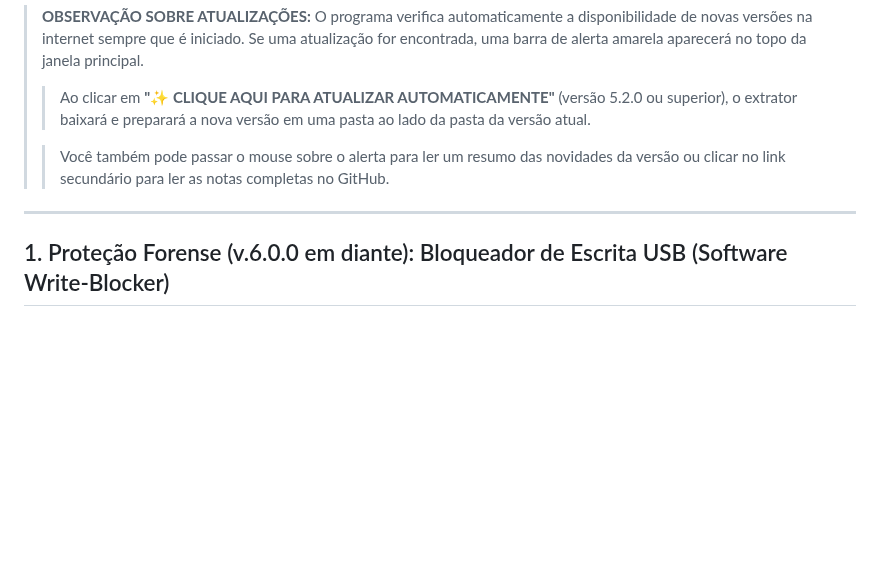
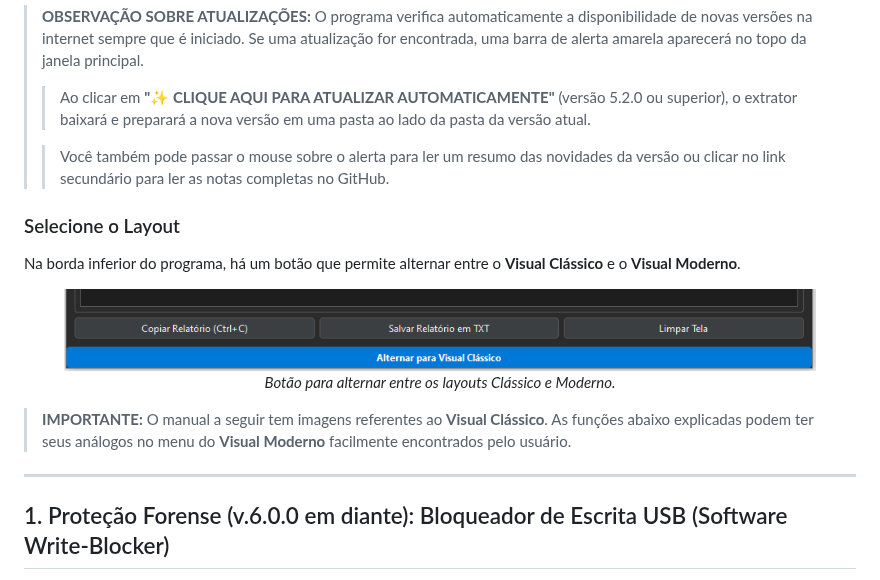
Before and after one commit to eduardo-rsilva/extrator_hashes_metadados, a Markdown page: MANUAL.md, the part around the change. GitHub-like rendering; pictures changed too: imgs/botao_layouts.PNG (added); blank space fills up the shorter version.

Commit message:
docs(manual): atualizar manual para v6.0.0 com botão para alternância entre visual clássico e visual moderno
- Adicionada nova subseção dedicada ao botão para alternância entre visual clássico e visual moderno.
- Incluída a imagem botao_layouts.PNG.

```diff
--- a/MANUAL.md
+++ b/MANUAL.md
@@ -31,7 +31,19 @@ O **Extrator de Hashes e Metadados (ERS-IC/SP-NIC)** é uma ferramenta portátil
 > > Ao clicar em **"✨ CLIQUE AQUI PARA ATUALIZAR AUTOMATICAMENTE"** (versão 5.2.0 ou superior), o extrator baixará e preparará a nova versão em uma pasta ao lado da pasta da versão atual.
 >
 > > Você também pode passar o mouse sobre o alerta para ler um resumo das novidades da versão ou clicar no link secundário para ler as notas completas no GitHub.
+
+### Selecione o Layout
+Na borda inferior do programa, há um botão que permite alternar entre o **Visual Clássico** e o **Visual Moderno**.
+    <figure>
+      <img src="imgs/botao_layouts.PNG" alt="Botão para alternar entre os layouts Clássico e Moderno." style="border: 1px solid black;" width="100%">
+      <figcaption align="center"><i>Botão para alternar entre os layouts Clássico e Moderno.</i></figcaption>
+    </figure>
+
+> **IMPORTANTE:** O manual a seguir tem imagens referentes ao **Visual Clássico**. As funções abaixo explicadas podem ter seus análogos no menu do **Visual Moderno** facilmente encontrados pelo usuário.
+
 ---
+
+
 
 ## 1. Proteção Forense (v.6.0.0 em diante): Bloqueador de Escrita USB (Software Write-Blocker)
 Antes de processar qualquer evidência via USB, é altamente recomendável ativar o bloqueio de escrita para evitar alterações acidentais pelo sistema operacional.
```
